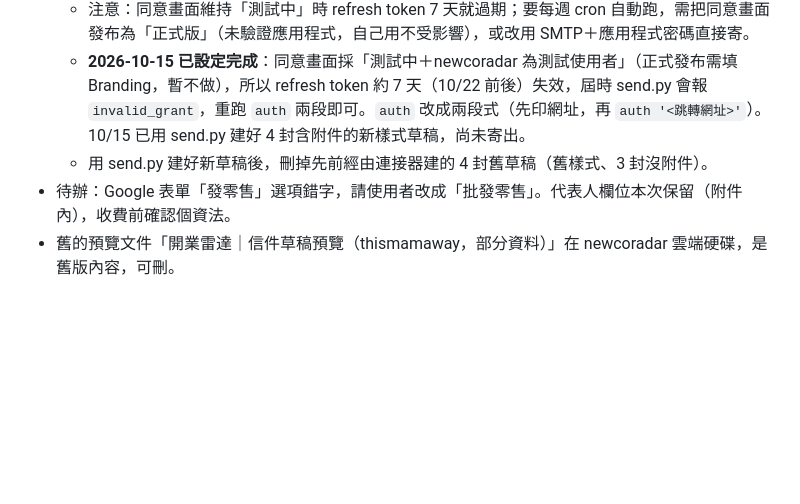
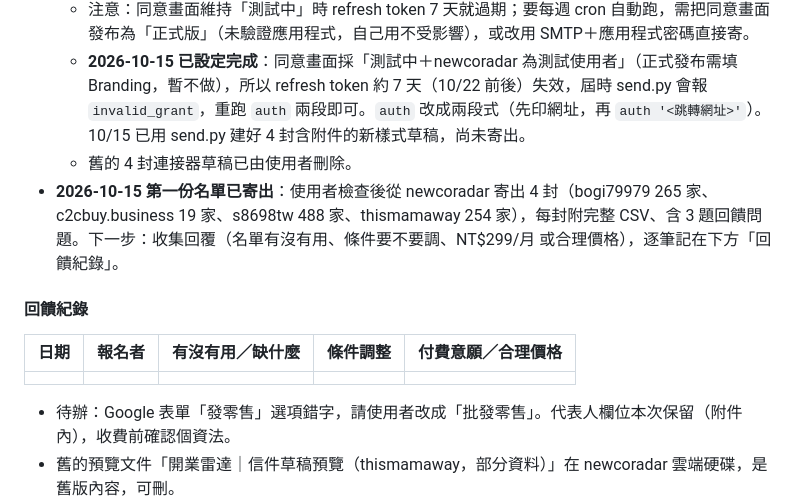
Before and after one commit to 0Zhen/newco-radar, a Markdown page: PLAN.md, the part around the change. GitHub-like rendering; blank space fills up the shorter version.

Commit message:
PLAN: first list sent to 4 signups; add feedback log
Co-Authored-By: Claude Opus 5.5 <noreply@anthropic.com>

```diff
--- a/PLAN.md
+++ b/PLAN.md
@@ -170,6 +170,13 @@ curl -s "https://data.gov.tw/api/v2/rest/dataset/6047" -H "Accept: application/j
   - 尚未執行過，要先做一次設定：Google Cloud 建專案→啟用 Gmail API→OAuth 同意畫面（外部、加 newcoradar 為測試使用者）→建「電腦版應用程式」用戶端→下載 JSON 放到 `~/.config/newco-radar/client_secret.json`→`python3 scripts/send.py auth`。
   - 注意：同意畫面維持「測試中」時 refresh token 7 天就過期；要每週 cron 自動跑，需把同意畫面發布為「正式版」（未驗證應用程式，自己用不受影響），或改用 SMTP＋應用程式密碼直接寄。
   - **2026-10-15 已設定完成**：同意畫面採「測試中＋newcoradar 為測試使用者」（正式發布需填 Branding，暫不做），所以 refresh token 約 7 天（10/22 前後）失效，屆時 send.py 會報 `invalid_grant`，重跑 `auth` 兩段即可。`auth` 改成兩段式（先印網址，再 `auth '<跳轉網址>'`）。10/15 已用 send.py 建好 4 封含附件的新樣式草稿，尚未寄出。
-  - 用 send.py 建好新草稿後，刪掉先前經由連接器建的 4 封舊草稿（舊樣式、3 封沒附件）。
+  - 舊的 4 封連接器草稿已由使用者刪除。
+- **2026-10-15 第一份名單已寄出**：使用者檢查後從 newcoradar 寄出 4 封（bogi79979 265 家、c2cbuy.business 19 家、s8698tw 488 家、thismamaway 254 家），每封附完整 CSV、含 3 題回饋問題。下一步：收集回覆（名單有沒有用、條件要不要調、NT$299/月 或合理價格），逐筆記在下方「回饋紀錄」。
+
+#### 回饋紀錄
+
+| 日期 | 報名者 | 有沒有用／缺什麼 | 條件調整 | 付費意願／合理價格 |
+|---|---|---|---|---|
+| | | | | |
 - 待辦：Google 表單「發零售」選項錯字，請使用者改成「批發零售」。代表人欄位本次保留（附件內），收費前確認個資法。
 - 舊的預覽文件「開業雷達｜信件草稿預覽（thismamaway，部分資料）」在 newcoradar 雲端硬碟，是舊版內容，可刪。
```
